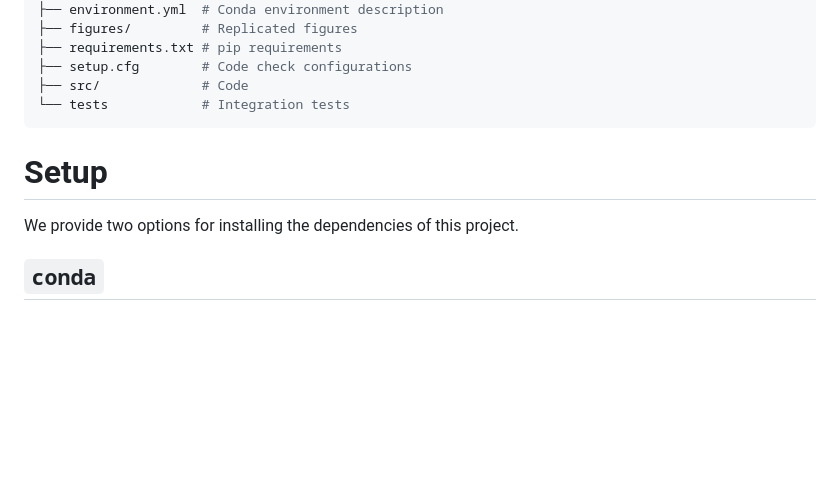
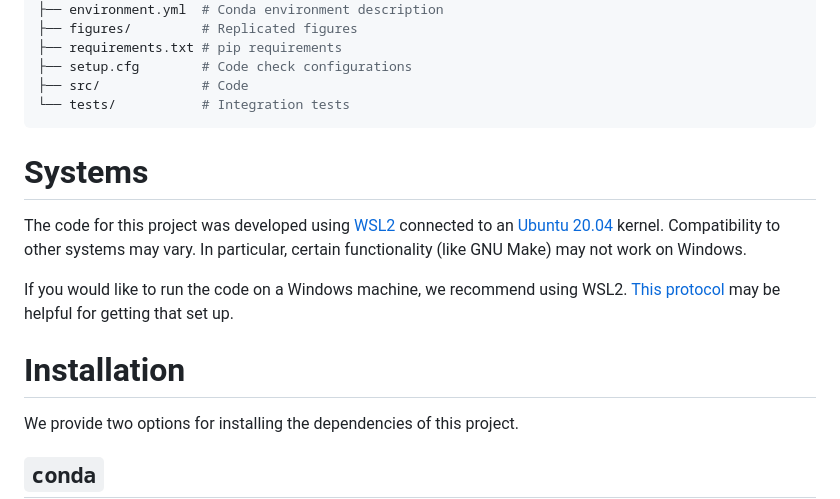
Before and after one commit to schackartk/t-junction_model_replication, a Markdown page: README.md, the part around one of its changes. Rendered like a GitHub page; blank space fills up the shorter version.

Commit message:
add system description

````diff
--- a/README.md
+++ b/README.md
@@ -27,10 +27,16 @@ The following is a brief overview of the contents of this respository:
 ├── requirements.txt # pip requirements
 ├── setup.cfg        # Code check configurations
 ├── src/             # Code
-└── tests            # Integration tests
+└── tests/           # Integration tests
 ```
 
-# Setup
+# Systems
+
+The code for this project was developed using [WSL2](https://learn.microsoft.com/en-us/windows/wsl/install) connected to an [Ubuntu 20.04](https://releases.ubuntu.com/focal/) kernel. Compatibility to other systems may vary. In particular, certain functionality (like GNU Make) may not work on Windows.
+
+If you would like to run the code on a Windows machine, we recommend using WSL2. [This protocol](https://www.protocols.io/view/install-wsl-and-vscode-on-windows-10-q26g78e1klwz/v1) may be helpful for getting that set up.
+
+# Installation
 
 We provide two options for installing the dependencies of this project.
 
````
Also changed, not shown: other parts of README.md (+1 -1 lines).
